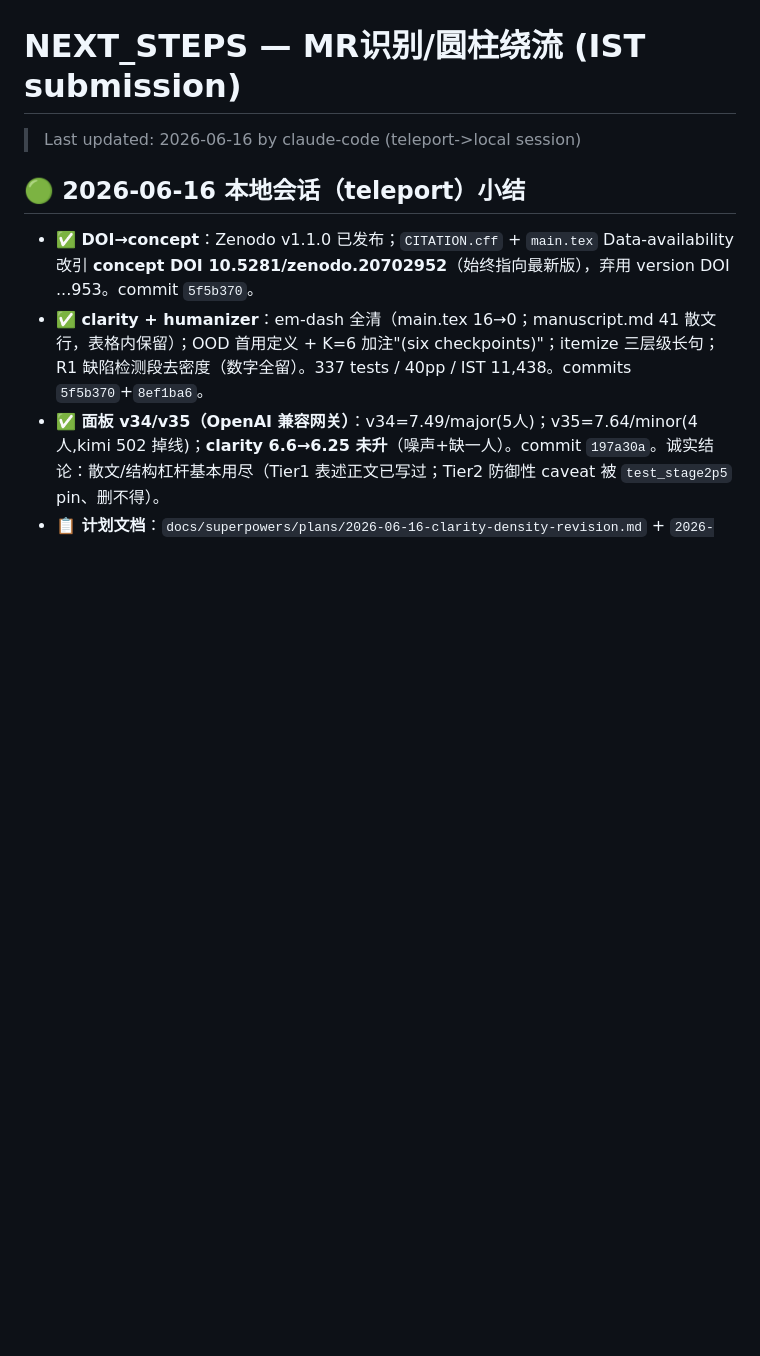
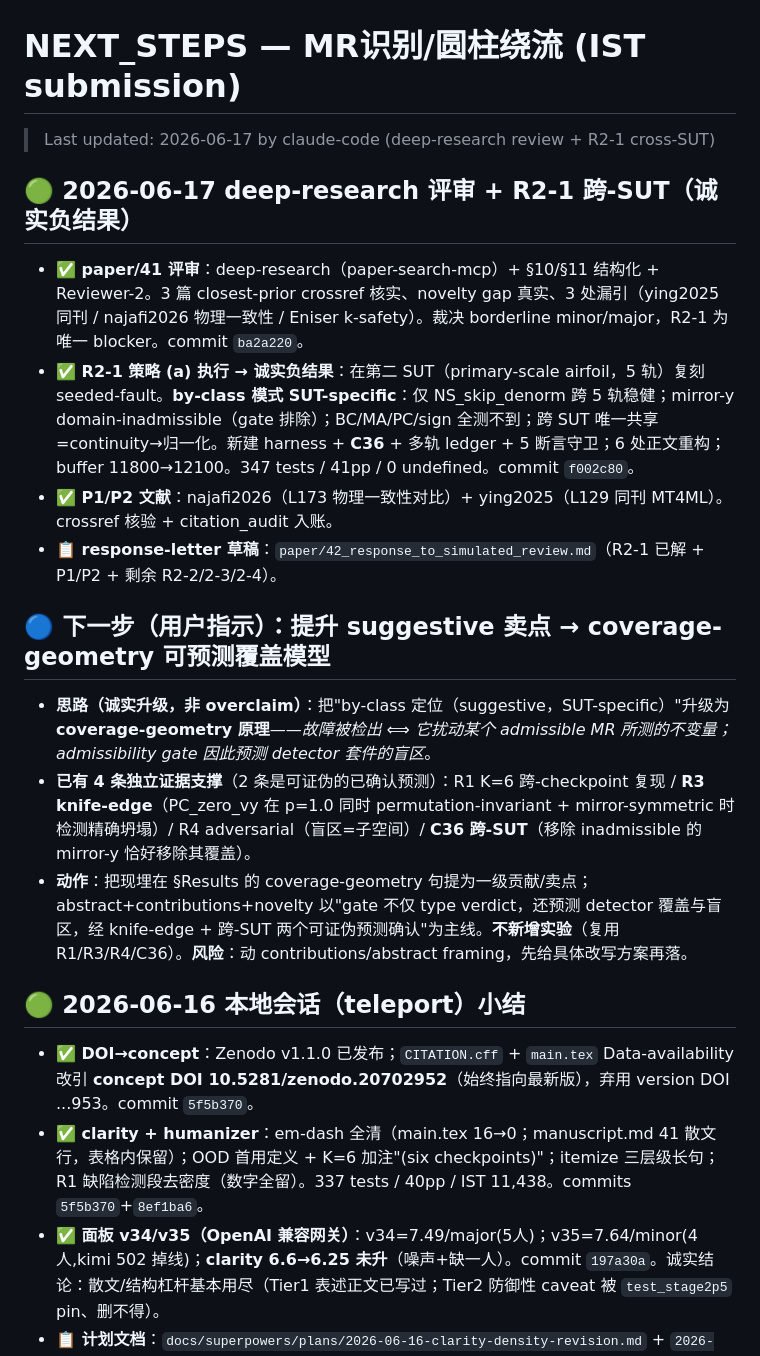
Before and after one commit to meng004/Domain-Validity-Gated-MR-for-SciML, a Markdown page: NEXT_STEPS.md, the part around the change. Drawn GitHub-style; blank space fills up the shorter version.

```diff
--- a/NEXT_STEPS.md
+++ b/NEXT_STEPS.md
@@ -1,6 +1,17 @@
 # NEXT_STEPS — MR识别/圆柱绕流 (IST submission)
 
-> Last updated: 2026-06-16 by claude-code (teleport->local session)
+> Last updated: 2026-06-17 by claude-code (deep-research review + R2-1 cross-SUT)
+
+## 🟢 2026-06-17 deep-research 评审 + R2-1 跨-SUT（诚实负结果）
+- **✅ paper/41 评审**：deep-research（paper-search-mcp）+ §10/§11 结构化 + Reviewer-2。3 篇 closest-prior crossref 核实、novelty gap 真实、3 处漏引（ying2025 同刊 / najafi2026 物理一致性 / Eniser k-safety）。裁决 borderline minor/major，R2-1 为唯一 blocker。commit `ba2a220`。
+- **✅ R2-1 策略 (a) 执行 → 诚实负结果**：在第二 SUT（primary-scale airfoil，5 轨）复刻 seeded-fault。**by-class 模式 SUT-specific**：仅 NS_skip_denorm 跨 5 轨稳健；mirror-y domain-inadmissible（gate 排除）；BC/MA/PC/sign 全测不到；跨 SUT 唯一共享=continuity→归一化。新建 harness + **C36** + 多轨 ledger + 5 断言守卫；6 处正文重构；buffer 11800→12100。347 tests / 41pp / 0 undefined。commit `f002c80`。
+- **✅ P1/P2 文献**：najafi2026（L173 物理一致性对比）+ ying2025（L129 同刊 MT4ML）。crossref 核验 + citation_audit 入账。
+- **📋 response-letter 草稿**：`paper/42_response_to_simulated_review.md`（R2-1 已解 + P1/P2 + 剩余 R2-2/2-3/2-4）。
+
+## 🔵 下一步（用户指示）：提升 suggestive 卖点 → coverage-geometry 可预测覆盖模型
+- **思路（诚实升级，非 overclaim）**：把"by-class 定位（suggestive，SUT-specific）"升级为 **coverage-geometry 原理**——*故障被检出 ⟺ 它扰动某个 admissible MR 所测的不变量；admissibility gate 因此预测 detector 套件的盲区*。
+- **已有 4 条独立证据支撑**（2 条是可证伪的已确认预测）：R1 K=6 跨-checkpoint 复现 / **R3 knife-edge**（PC_zero_vy 在 p=1.0 同时 permutation-invariant + mirror-symmetric 时检测精确坍塌）/ R4 adversarial（盲区=子空间）/ **C36 跨-SUT**（移除 inadmissible 的 mirror-y 恰好移除其覆盖）。
+- **动作**：把现埋在 §Results 的 coverage-geometry 句提为一级贡献/卖点；abstract+contributions+novelty 以"gate 不仅 type verdict，还预测 detector 覆盖与盲区，经 knife-edge + 跨-SUT 两个可证伪预测确认"为主线。**不新增实验**（复用 R1/R3/R4/C36）。**风险**：动 contributions/abstract framing，先给具体改写方案再落。
 
 ## 🟢 2026-06-16 本地会话（teleport）小结
 - **✅ DOI→concept**：Zenodo v1.1.0 已发布；`CITATION.cff` + `main.tex` Data-availability 改引 **concept DOI 10.5281/zenodo.20702952**（始终指向最新版），弃用 version DOI ...953。commit `5f5b370`。
```
Also changed, not shown: paper/42_response_to_simulated_review.md (added, +65 -0 lines).
